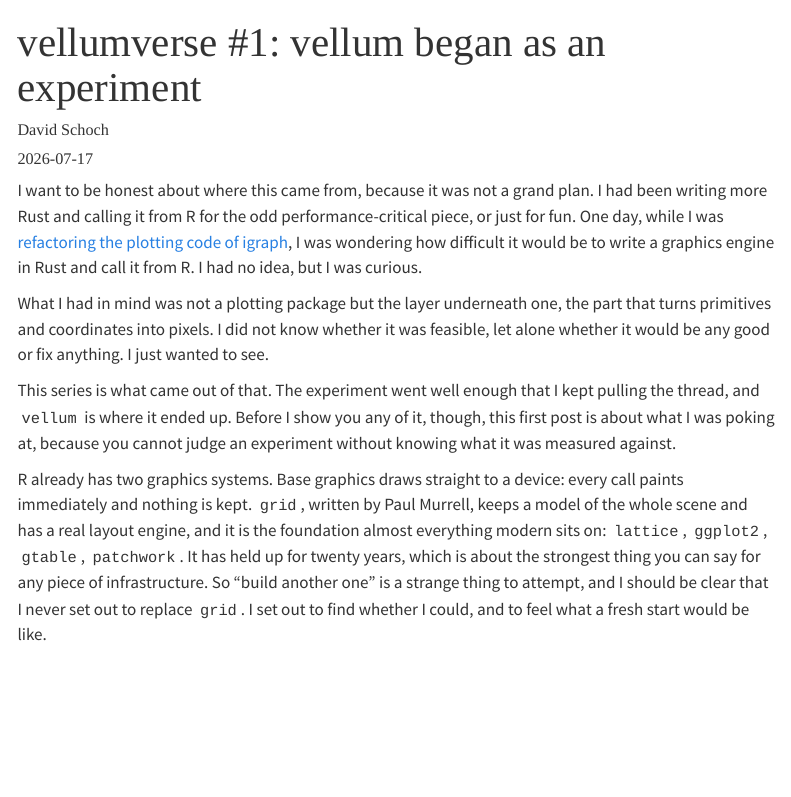
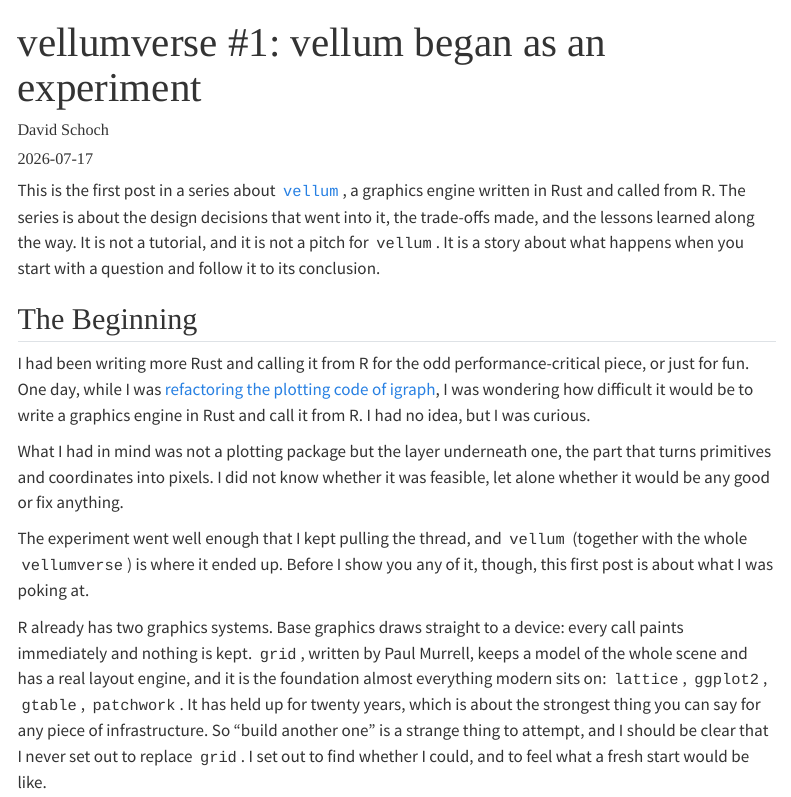
Before and after one commit to schochastics/quarto-blog, a Quarto document (posts/2026-07-17_two-graphics-systems/index.qmd): the page in a window 1100 px wide, from its top. Rendered offline with R 4.5, knitr and Pandoc in place of Quarto, with nearby package versions; menus at the side of the page are left out.

Commit message:
chore: publish scheduled posts (2026-07-18)

```diff
--- a/posts/2026-07-17_two-graphics-systems/index.qmd
+++ b/posts/2026-07-17_two-graphics-systems/index.qmd
@@ -10,18 +10,19 @@ categories:
 - vellumverse
 ---
 
-I want to be honest about where this came from, because it was not a grand plan.
+This is the first post in a series about [`vellum`](https://github.com/r-vellum/), a graphics engine written in Rust and called from R. The series is about the design decisions that went into it, the trade-offs made, and the lessons learned along the way. It is not a tutorial, and it is not a pitch for `vellum`. It is a story about what happens when you start with a question and follow it to its conclusion.
+
+## The Beginning
+
 I had been writing more Rust and calling it from R for the odd
 performance-critical piece, or just for fun. One day, while I was [refactoring the plotting code of igraph](https://github.com/igraph/rigraph/pull/2711), I was wondering how difficult it would be to write a graphics engine in Rust and call it from R. I had no idea, but I was curious.
 
 What I had in mind was not a plotting package but the layer underneath one, the
-part that turns primitives and coordinates into pixels. I did not know whether it was feasible, let alone whether it would be any
-good or fix anything. I just wanted to see.
+part that turns primitives and coordinates into pixels. I did not know whether it was feasible, let alone whether it would be any good or fix anything.
 
-This series is what came out of that. The experiment went well enough that I kept
-pulling the thread, and `vellum` is where it ended up. Before I show you any of
-it, though, this first post is about what I was poking at, because you cannot
-judge an experiment without knowing what it was measured against.
+The experiment went well enough that I kept
+pulling the thread, and `vellum` (together with the whole `vellumverse`) is where it ended up. Before I show you any of
+it, though, this first post is about what I was poking at.
 
 R already has two graphics systems. Base graphics draws straight to a device:
 every call paints immediately and nothing is kept. `grid`, written by Paul
```
